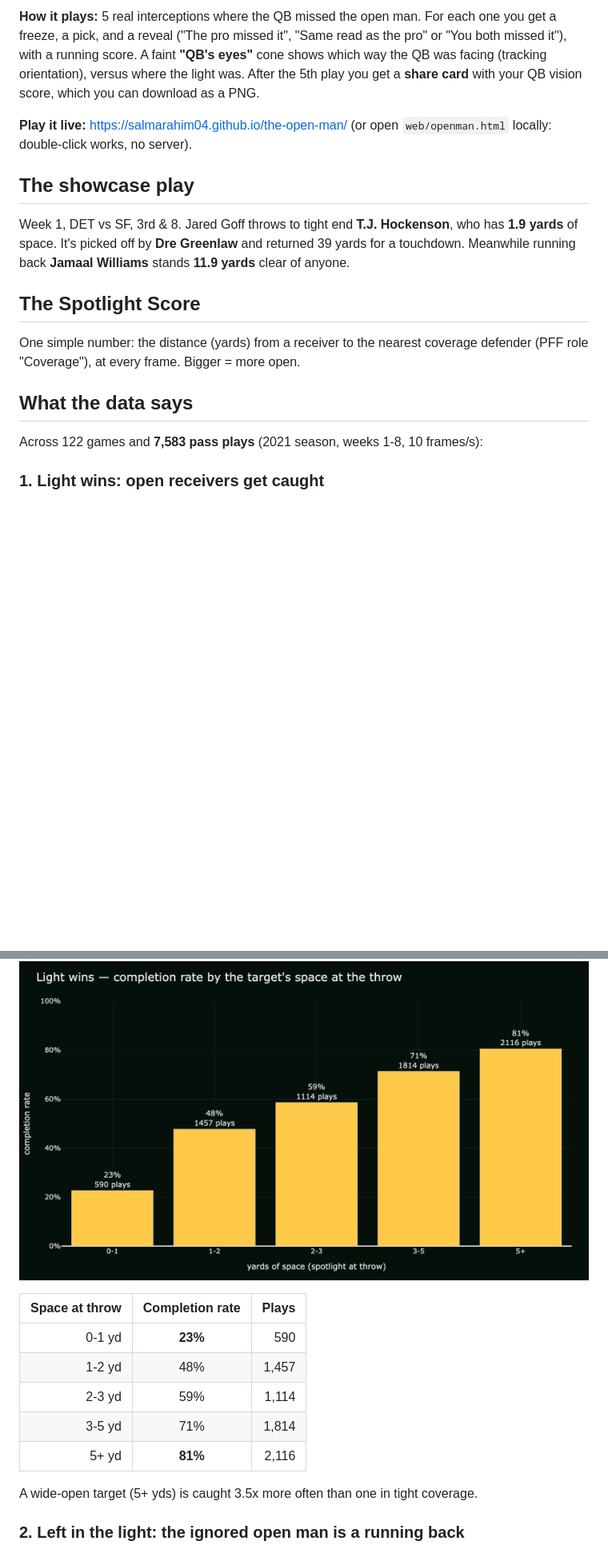
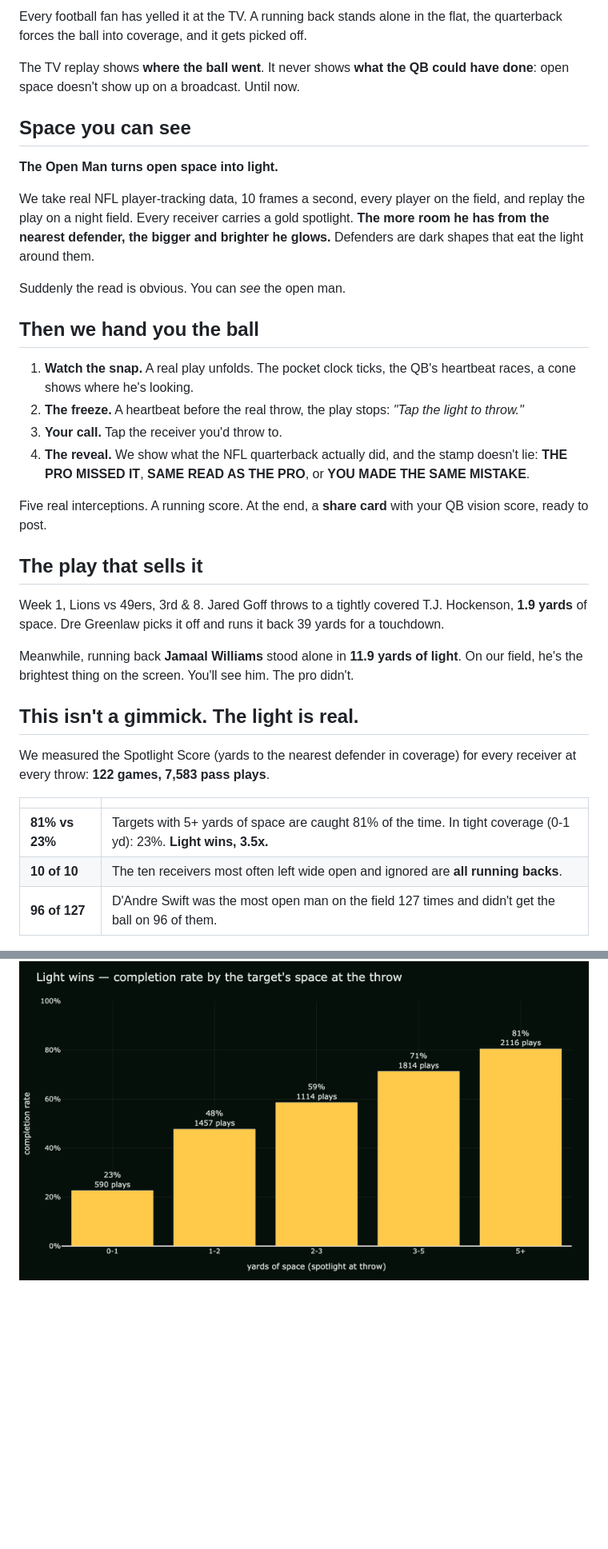
Before and after one commit to salmaRahim04/the-open-man, a Markdown page: README.md, 2 parts joined by grey strips. Shown at 80% size. Drawn GitHub-style; blank space fills up the shorter version.

```diff
--- a/README.md
+++ b/README.md
@@ -11,45 +10,56 @@ throw and asks **"Who would you throw to?"**, then reveals what the real QB did.
 
-**How it plays:** 5 real interceptions where the QB missed the open man.
-For each one you get a freeze, a pick, and a reveal ("The pro missed it",
-"Same read as the pro" or "You both missed it"), with a running score. A faint
-**"QB's eyes"** cone shows which way the QB was facing (tracking orientation),
-versus where the light was. After the 5th play you get a **share card** with
-your QB vision score, which you can download as a PNG.
+Every football fan has yelled it at the TV. A running back stands alone in the
+flat, the quarterback forces the ball into coverage, and it gets picked off.
 
-**Play it live:** https://salmarahim04.github.io/the-open-man/
-(or open `web/openman.html` locally: double-click works, no server).
+The TV replay shows **where the ball went**. It never shows **what the QB could
+have done**: open space doesn't show up on a broadcast. Until now.
 
-## The showcase play
+## Space you can see
 
-Week 1, DET vs SF, 3rd & 8. Jared Goff throws to tight end **T.J. Hockenson**,
-who has **1.9 yards** of space. It's picked off by **Dre Greenlaw** and
-returned 39 yards for a touchdown. Meanwhile
-running back **Jamaal Williams** stands **11.9 yards** clear of anyone.
+**The Open Man turns open space into light.**
 
-## The Spotlight Score
+We take real NFL player-tracking data, 10 frames a second, every player on the
+field, and replay the play on a night field. Every receiver carries a gold
+spotlight. **The more room he has from the nearest defender, the bigger and
+brighter he glows.** Defenders are dark shapes that eat the light around them.
 
-One simple number: the distance (yards) from a receiver to the nearest coverage
-defender (PFF role "Coverage"), at every frame. Bigger = more open.
+Suddenly the read is obvious. You can *see* the open man.
 
-## What the data says
+## Then we hand you the ball
 
-Across 122 games and **7,583 pass plays** (2021 season, weeks 1-8, 10 frames/s):
+1. **Watch the snap.** A real play unfolds. The pocket clock ticks, the QB's
+   heartbeat races, a cone shows where he's looking.
+2. **The freeze.** A heartbeat before the real throw, the play stops:
+   *"Tap the light to throw."*
+3. **Your call.** Tap the receiver you'd throw to.
+4. **The reveal.** We show what the NFL quarterback actually did, and the stamp
+   doesn't lie: **THE PRO MISSED IT**, **SAME READ AS THE PRO**, or
+   **YOU MADE THE SAME MISTAKE**.
 
-### 1. Light wins: open receivers get caught
+Five real interceptions. A running score. At the end, a **share card** with
+your QB vision score, ready to post.
+
+## The play that sells it
+
+Week 1, Lions vs 49ers, 3rd & 8. Jared Goff throws to a tightly covered
+T.J. Hockenson, **1.9 yards** of space. Dre Greenlaw picks it off and runs it
+back 39 yards for a touchdown.
+
+Meanwhile, running back **Jamaal Williams** stood alone in **11.9 yards of
+light**. On our field, he's the brightest thing on the screen. You'll see him.
+The pro didn't.
+
+## This isn't a gimmick. The light is real.
+
+We measured the Spotlight Score (yards to the nearest defender in coverage)
+for every receiver at every throw: **122 games, 7,583 pass plays**.
+
+| | |
+|---|---|
+| **81% vs 23%** | Targets with 5+ yards of space are caught 81% of the time. In tight coverage (0-1 yd): 23%. **Light wins, 3.5x.** |
+| **10 of 10** | The ten receivers most often left wide open and ignored are **all running backs**. |
+| **96 of 127** | D'Andre Swift was the most open man on the field 127 times and didn't get the ball on 96 of them. |
 
 ![Completion rate by space](outputs/chart1_light_wins.png)
-
-| Space at throw | Completion rate | Plays |
-|---------------:|:---------------:|------:|
-| 0-1 yd         | **23%**         | 590   |
-| 1-2 yd         | 48%             | 1,457 |
-| 2-3 yd         | 59%             | 1,114 |
-| 3-5 yd         | 71%             | 1,814 |
-| 5+ yd          | **81%**         | 2,116 |
-
-A wide-open target (5+ yds) is caught 3.5x more often than one in tight coverage.
-
-### 2. Left in the light: the ignored open man is a running back
-
 ![Most open but not targeted](outputs/chart2_left_in_light.png)
 
```
Also changed, not shown: other parts of README.md (+48 -30 lines).
